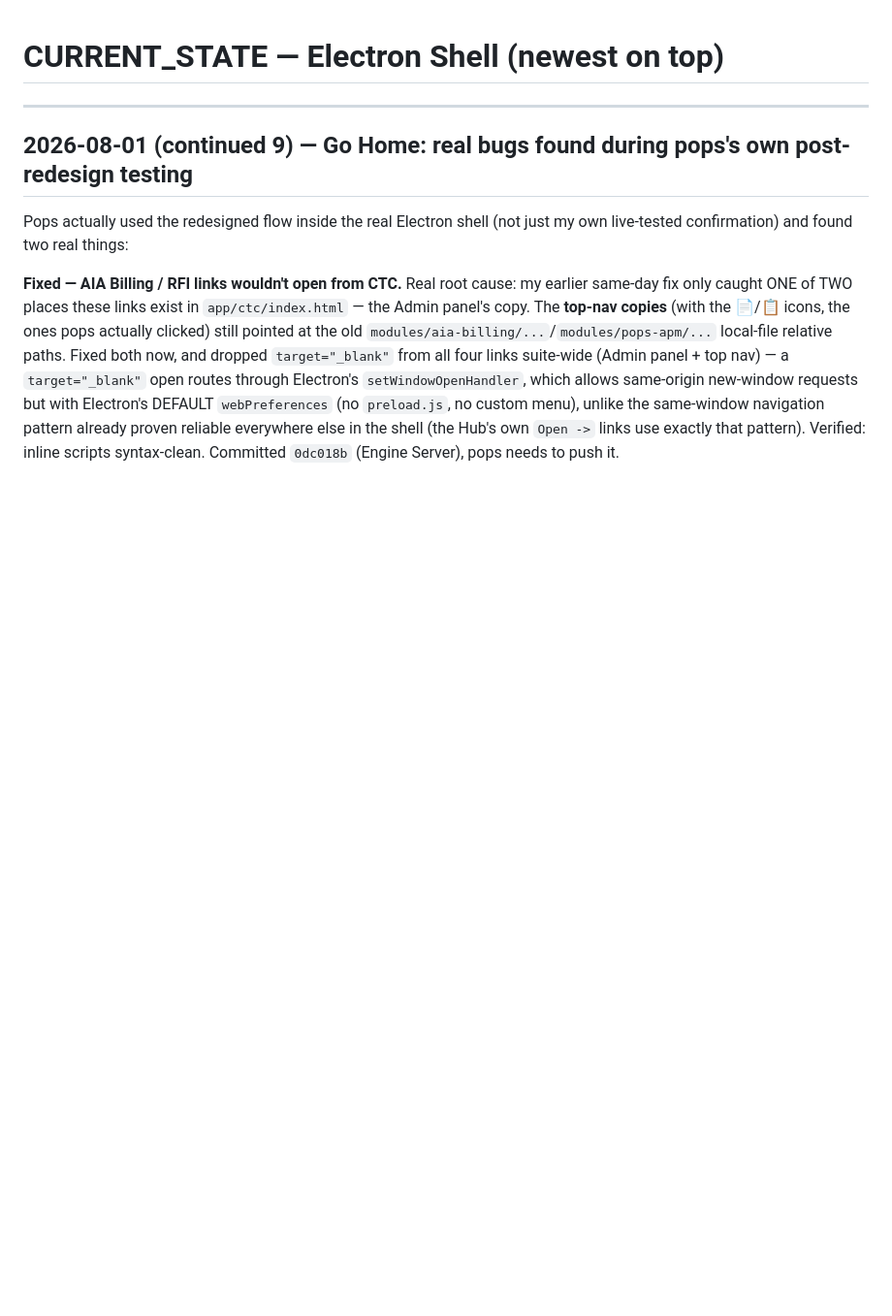
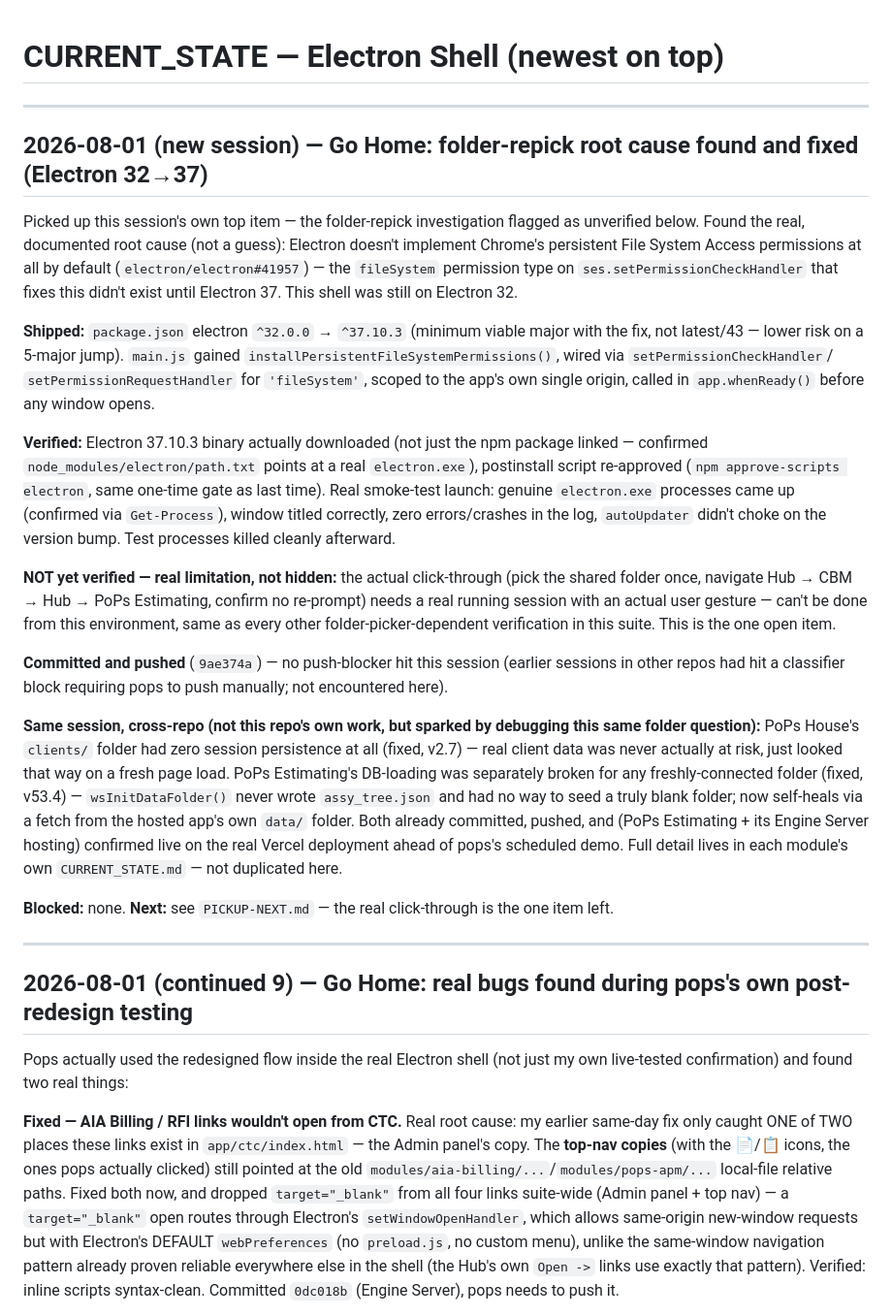
Before and after one commit to adminpops/pops-suite-electron-shell, a Markdown page: CURRENT_STATE.md, the part around the change. Shown at 97% size. GitHub-like rendering; blank space fills up the shorter version.

Commit message:
Go Home: log folder-repick fix, update top priority to the real click-through test
Co-Authored-By: Claude Sonnet 5 <noreply@anthropic.com>

```diff
--- a/CURRENT_STATE.md
+++ b/CURRENT_STATE.md
@@ -1,4 +1,47 @@
 # CURRENT_STATE — Electron Shell (newest on top)
+
+---
+
+## 2026-08-01 (new session) — Go Home: folder-repick root cause found and fixed (Electron 32→37)
+
+Picked up this session's own top item — the folder-repick investigation flagged as unverified
+below. Found the real, documented root cause (not a guess): Electron doesn't implement Chrome's
+persistent File System Access permissions at all by default (`electron/electron#41957`) — the
+`fileSystem` permission type on `ses.setPermissionCheckHandler` that fixes this didn't exist
+until Electron 37. This shell was still on Electron 32.
+
+**Shipped:** `package.json` electron `^32.0.0` → `^37.10.3` (minimum viable major with the fix,
+not latest/43 — lower risk on a 5-major jump). `main.js` gained
+`installPersistentFileSystemPermissions()`, wired via `setPermissionCheckHandler`/
+`setPermissionRequestHandler` for `'fileSystem'`, scoped to the app's own single origin, called
+in `app.whenReady()` before any window opens.
+
+**Verified:** Electron 37.10.3 binary actually downloaded (not just the npm package linked —
+confirmed `node_modules/electron/path.txt` points at a real `electron.exe`), postinstall script
+re-approved (`npm approve-scripts electron`, same one-time gate as last time). Real smoke-test
+launch: genuine `electron.exe` processes came up (confirmed via `Get-Process`), window titled
+correctly, zero errors/crashes in the log, `autoUpdater` didn't choke on the version bump. Test
+processes killed cleanly afterward.
+
+**NOT yet verified — real limitation, not hidden:** the actual click-through (pick the shared
+folder once, navigate Hub → CBM → Hub → PoPs Estimating, confirm no re-prompt) needs a real
+running session with an actual user gesture — can't be done from this environment, same as every
+other folder-picker-dependent verification in this suite. This is the one open item.
+
+**Committed and pushed** (`9ae374a`) — no push-blocker hit this session (earlier sessions in
+other repos had hit a classifier block requiring pops to push manually; not encountered here).
+
+**Same session, cross-repo (not this repo's own work, but sparked by debugging this same folder
+question):** PoPs House's `clients/` folder had zero session persistence at all (fixed, v2.7) —
+real client data was never actually at risk, just looked that way on a fresh page load. PoPs
+Estimating's DB-loading was separately broken for any freshly-connected folder (fixed, v53.4) —
+`wsInitDataFolder()` never wrote `assy_tree.json` and had no way to seed a truly blank folder;
+now self-heals via a fetch from the hosted app's own `data/` folder. Both already committed,
+pushed, and (PoPs Estimating + its Engine Server hosting) confirmed live on the real Vercel
+deployment ahead of pops's scheduled demo. Full detail lives in each module's own
+`CURRENT_STATE.md` — not duplicated here.
+
+**Blocked:** none. **Next:** see `PICKUP-NEXT.md` — the real click-through is the one item left.
 
 ---
 
```
Also changed, not shown: PICKUP-NEXT.md (+26 -10 lines).
